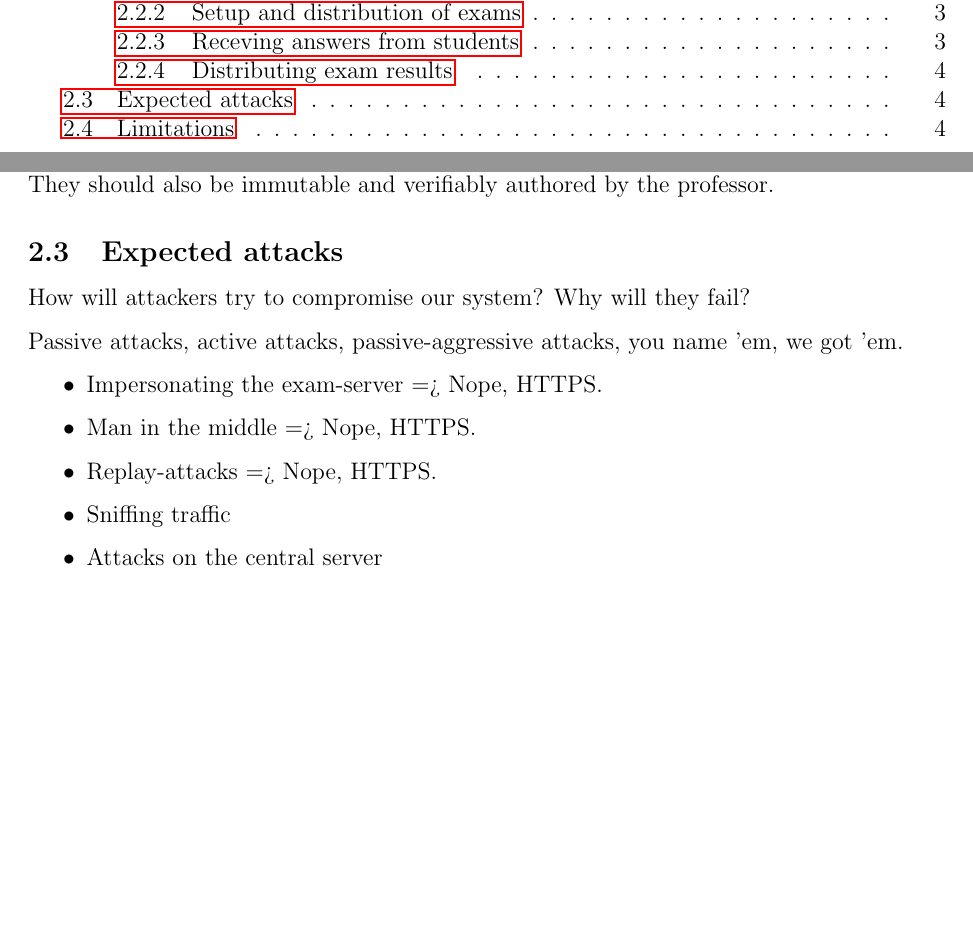
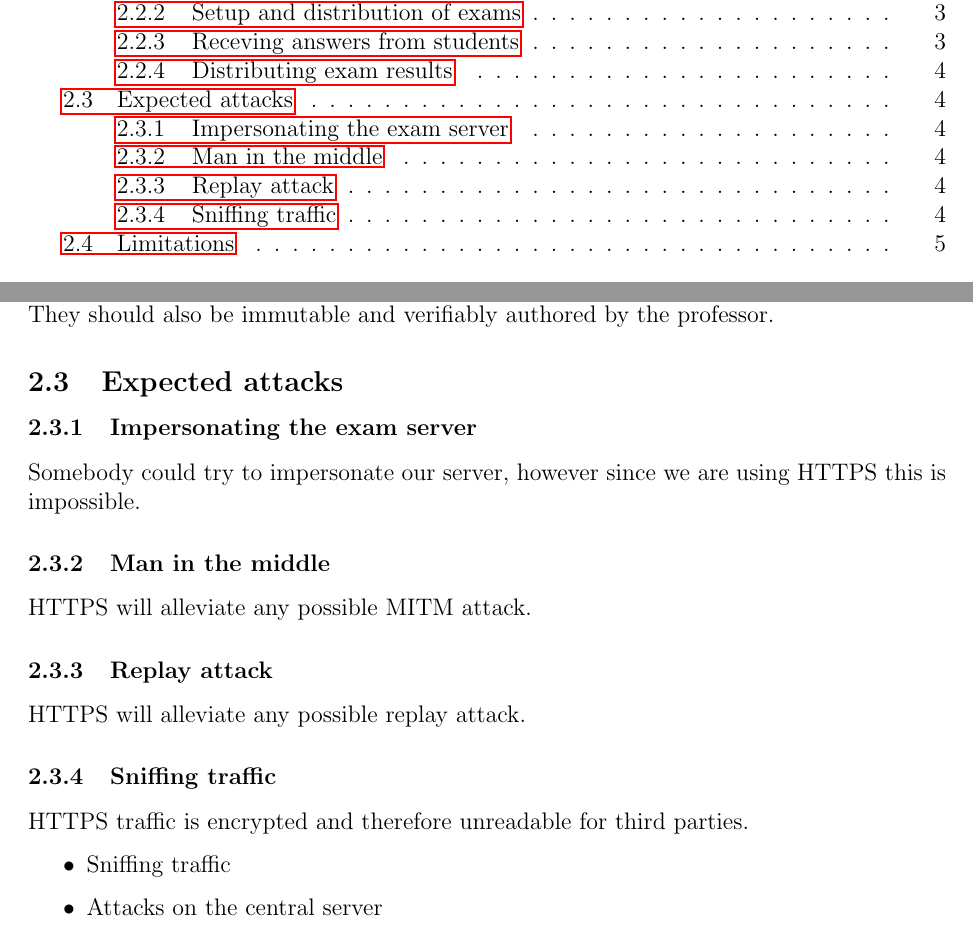
Before and after one commit to javache/secure-exam-exchange, a LaTeX document (doc/report.tex): two parts of pages 1 and 4 of 8, joined at a grey line, cut so that both start at the same text, the shorter picture padded with empty space. Compiled offline with pdfLaTeX.

Commit message:
Anybody prefer the itemize vs subsubsections?

```diff
--- a/doc/report.tex
+++ b/doc/report.tex
@@ -155,17 +155,24 @@ professor.
 \subsection{Expected attacks}
 \label{subsec:req-attacks}
 
-% TODO!
+\subsubsection{Impersonating the exam server}
 
-How will attackers try to compromise our system? Why will they fail?
+Somebody could try to impersonate our server, however since we are using HTTPS
+this is impossible.
 
-Passive attacks, active attacks, passive-aggressive attacks, you name 'em, we
-got 'em.
+\subsubsection{Man in the middle}
+
+HTTPS will alleviate any possible MITM attack.
+
+\subsubsection{Replay attack}
+
+HTTPS will alleviate any possible replay attack.
+
+\subsubsection{Sniffing traffic}
+
+HTTPS traffic is encrypted and therefore unreadable for third parties.
 
 \begin{itemize}
-\item Impersonating the exam-server => Nope, HTTPS.
-\item Man in the middle => Nope, HTTPS.
-\item Replay-attacks => Nope, HTTPS.
 \item Sniffing traffic
 \item Attacks on the central server
 \item Attacks on the website: SQL injection, CSRF, XSS
@@ -175,6 +182,8 @@ got 'em.
 \item Can the proofs we generate be forged? What's the worst that can happen
 if the server's private key is obtained.
 \end{itemize}
+
+
 
 \subsection{Limitations}
 \label{subsec:req-limitations}
```
Also changed, not shown: doc/report.tex (17 more changed lines).
